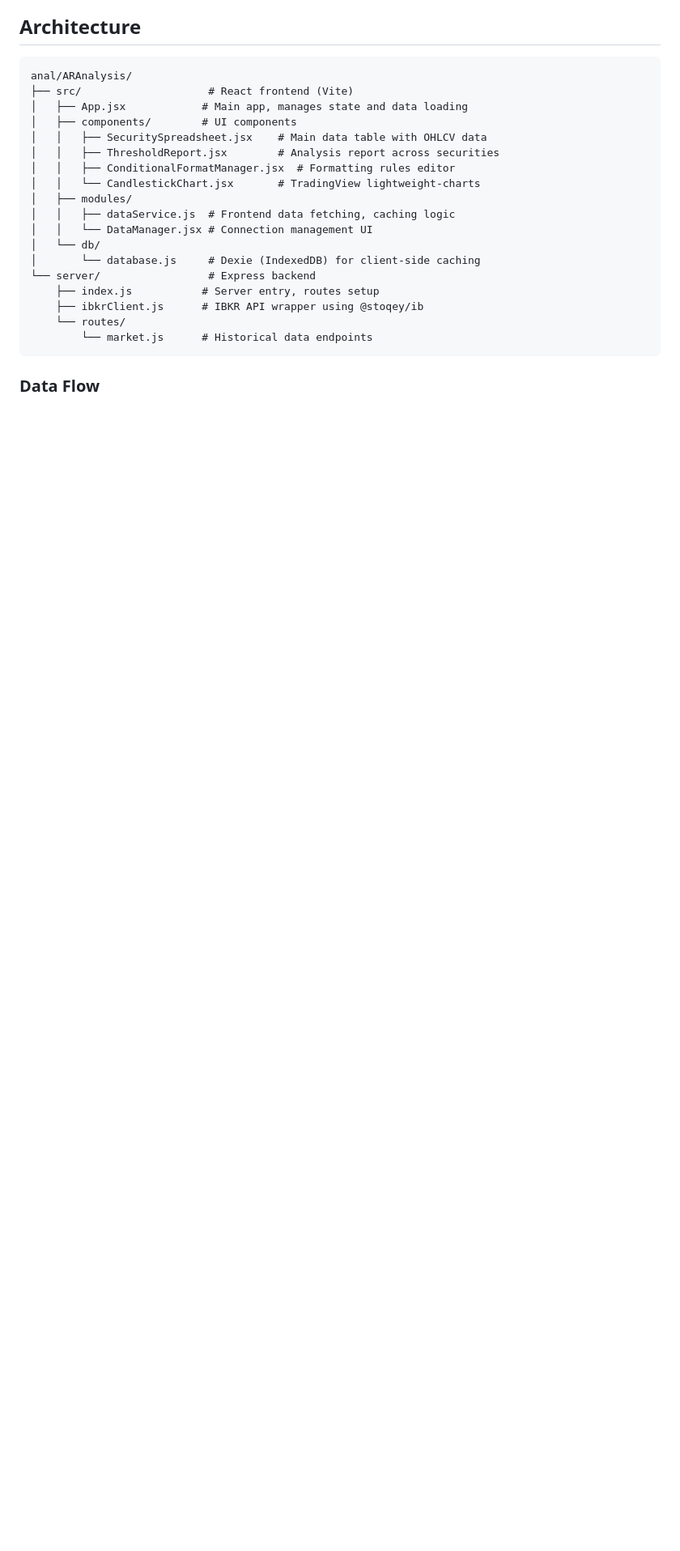
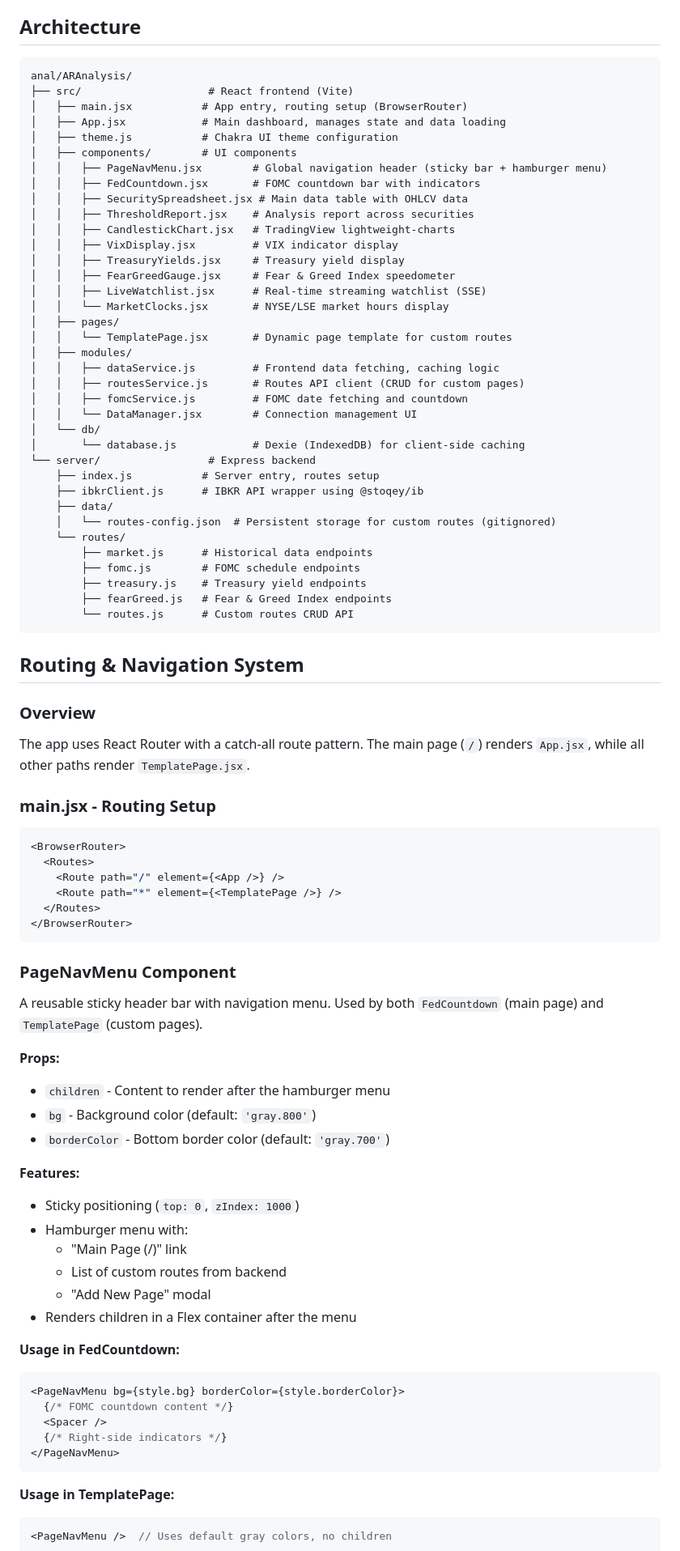
Before and after one commit to LimitlessSoft/LimitlessTrading, a Markdown page: CLAUDE.md, the part around one of its changes. Shown at 81% size. Rendered like a GitHub page; blank space fills up the shorter version.

````diff
--- a/CLAUDE.md
+++ b/CLAUDE.md
@@ -32,22 +32,84 @@ npm run build
 ```
 anal/ARAnalysis/
 ├── src/                    # React frontend (Vite)
-│   ├── App.jsx            # Main app, manages state and data loading
+│   ├── main.jsx           # App entry, routing setup (BrowserRouter)
+│   ├── App.jsx            # Main dashboard, manages state and data loading
+│   ├── theme.js           # Chakra UI theme configuration
 │   ├── components/        # UI components
-│   │   ├── SecuritySpreadsheet.jsx    # Main data table with OHLCV data
-│   │   ├── ThresholdReport.jsx        # Analysis report across securities
-│   │   ├── ConditionalFormatManager.jsx  # Formatting rules editor
-│   │   └── CandlestickChart.jsx       # TradingView lightweight-charts
+│   │   ├── PageNavMenu.jsx        # Global navigation header (sticky bar + hamburger menu)
+│   │   ├── FedCountdown.jsx       # FOMC countdown bar with indicators
+│   │   ├── SecuritySpreadsheet.jsx # Main data table with OHLCV data
+│   │   ├── ThresholdReport.jsx    # Analysis report across securities
+│   │   ├── CandlestickChart.jsx   # TradingView lightweight-charts
+│   │   ├── VixDisplay.jsx         # VIX indicator display
+│   │   ├── TreasuryYields.jsx     # Treasury yield display
+│   │   ├── FearGreedGauge.jsx     # Fear & Greed Index speedometer
+│   │   ├── LiveWatchlist.jsx      # Real-time streaming watchlist (SSE)
+│   │   └── MarketClocks.jsx       # NYSE/LSE market hours display
+│   ├── pages/
+│   │   └── TemplatePage.jsx       # Dynamic page template for custom routes
 │   ├── modules/
-│   │   ├── dataService.js  # Frontend data fetching, caching logic
-│   │   └── DataManager.jsx # Connection management UI
+│   │   ├── dataService.js         # Frontend data fetching, caching logic
+│   │   ├── routesService.js       # Routes API client (CRUD for custom pages)
+│   │   ├── fomcService.js         # FOMC date fetching and countdown
+│   │   └── DataManager.jsx        # Connection management UI
 │   └── db/
-│       └── database.js     # Dexie (IndexedDB) for client-side caching
+│       └── database.js            # Dexie (IndexedDB) for client-side caching
 └── server/                 # Express backend
     ├── index.js           # Server entry, routes setup
     ├── ibkrClient.js      # IBKR API wrapper using @stoqey/ib
+    ├── data/
+    │   └── routes-config.json  # Persistent storage for custom routes (gitignored)
     └── routes/
-        └── market.js      # Historical data endpoints
+        ├── market.js      # Historical data endpoints
+        ├── fomc.js        # FOMC schedule endpoints
+        ├── treasury.js    # Treasury yield endpoints
+        ├── fearGreed.js   # Fear & Greed Index endpoints
+        └── routes.js      # Custom routes CRUD API
 ```
 
-### Data Flow
+## Routing & Navigation System
+
+### Overview
+The app uses React Router with a catch-all route pattern. The main page (`/`) renders `App.jsx`, while all other paths render `TemplatePage.jsx`.
+
+### main.jsx - Routing Setup
+```jsx
+<BrowserRouter>
+  <Routes>
+    <Route path="/" element={<App />} />
+    <Route path="*" element={<TemplatePage />} />
+  </Routes>
+</BrowserRouter>
+```
+
+### PageNavMenu Component
+A reusable sticky header bar with navigation menu. Used by both `FedCountdown` (main page) and `TemplatePage` (custom pages).
+
+**Props:**
+- `children` - Content to render after the hamburger menu
+- `bg` - Background color (default: `'gray.800'`)
+- `borderColor` - Bottom border color (default: `'gray.700'`)
+
+**Features:**
+- Sticky positioning (`top: 0`, `zIndex: 1000`)
+- Hamburger menu with:
+  - "Main Page (/)" link
+  - List of custom routes from backend
+  - "Add New Page" modal
+- Renders children in a Flex container after the menu
+
+**Usage in FedCountdown:**
+```jsx
+<PageNavMenu bg={style.bg} borderColor={style.borderColor}>
+  {/* FOMC countdown content */}
+  <Spacer />
+  {/* Right-side indicators */}
+</PageNavMenu>
+```
+
+**Usage in TemplatePage:**
+```jsx
+<PageNavMenu />  // Uses default gray colors, no children
+```
+
````
Also changed, not shown: other parts of CLAUDE.md (+82 -1 lines).
